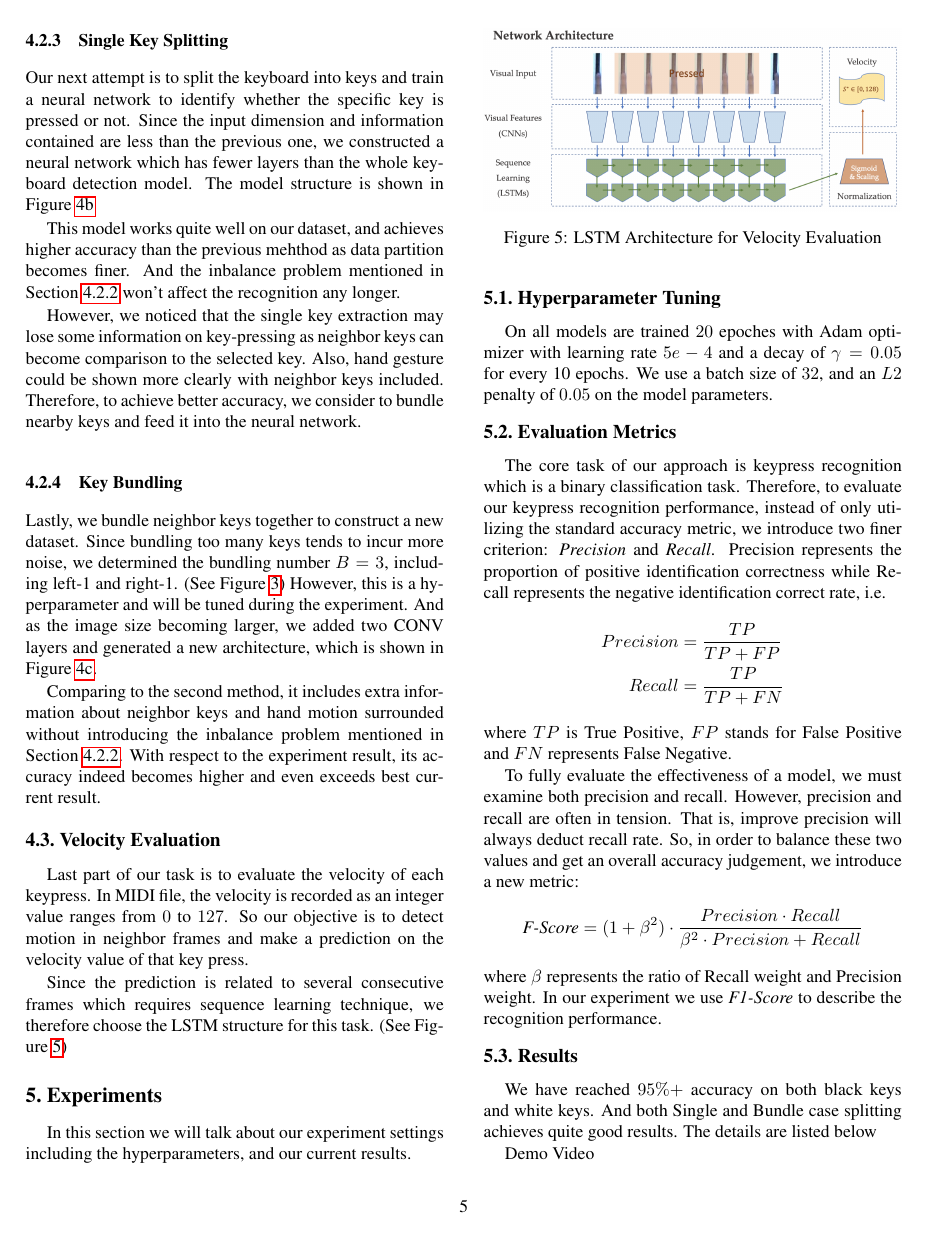
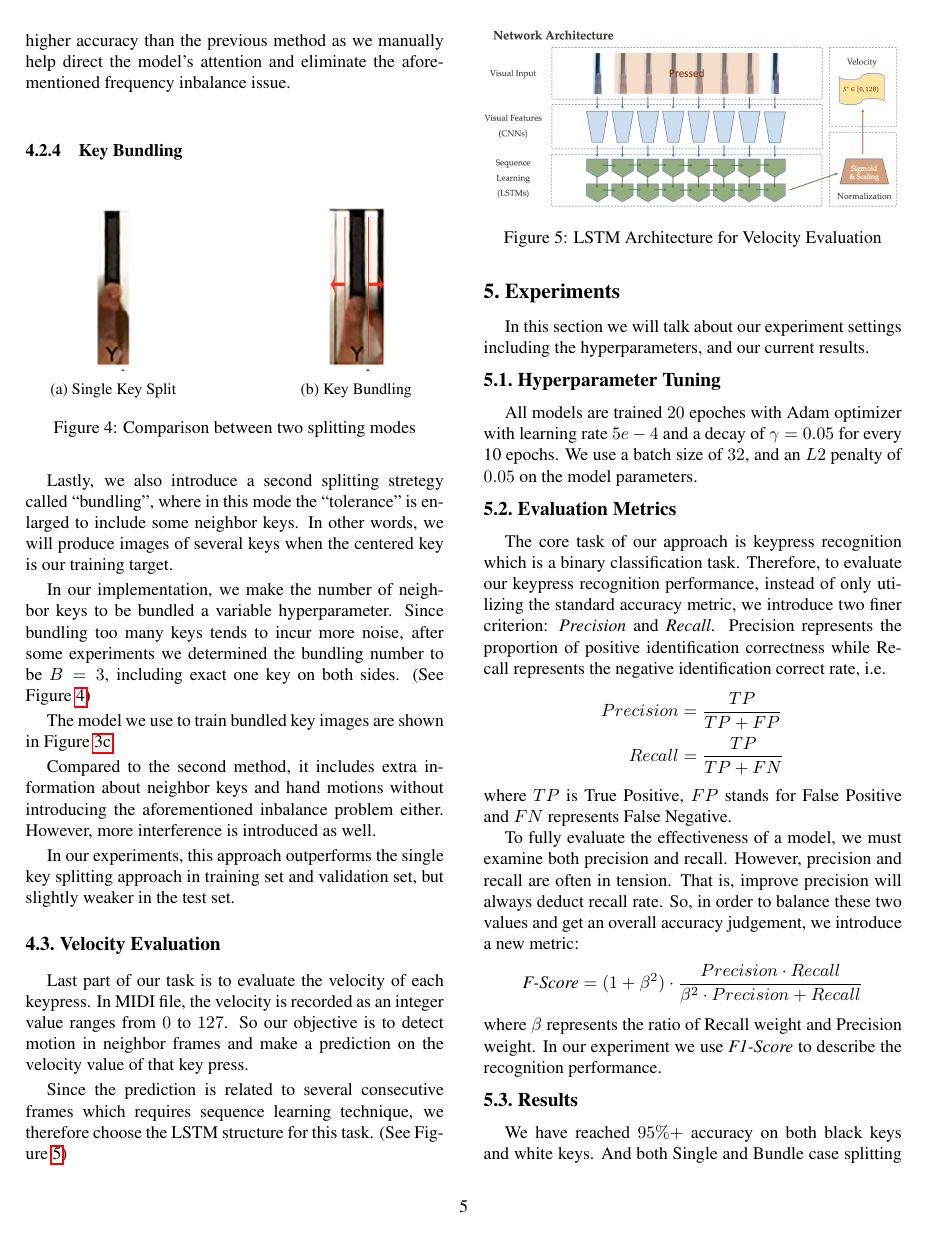
Before and after one commit to ppfish45/AI-Pianist, a LaTeX paper (docs/report/report.tex): page 5 of 6. Compiled offline with pdfLaTeX.

```diff
--- a/docs/report/report.tex
+++ b/docs/report/report.tex
@@ -333,6 +310,3 @@
 
 \subsubsection{Single Key Splitting}
 
-   Our next attempt is to split the keyboard into keys and train a neural network to identify whether the specific key is pressed or not.
-   Since the input dimension and information contained are less than the previous one, we constructed a neural network which has fewer layers than the whole keyboard detection model.
-   The model structure is shown in Figure \ref{fig:i}
@@ -339,20 +319,35 @@
 
-   This model works quite well on our dataset, and achieves higher accuracy than the previous mehthod as data partition becomes finer.
-   And the inbalance problem mentioned in Section \ref{Keypress-keyboard} won't affect the recognition any longer.
+We have trained two models for black and white keys respectively, each of the same structure shown in \ref{fig:i}.
 
-   However, we noticed that the single key extraction may lose some information on key-pressing as neighbor keys can become comparison to the selected key.
-   Also, hand gesture could be shown more clearly with neighbor keys included.
-   Therefore, to achieve better accuracy, we consider to bundle nearby keys and feed it into the neural network.
+This model works quite well on our dataset, and achieves higher accuracy than the previous method as we manually help direct the model's attention and eliminate the aforementioned frequency inbalance issue.
 
 \subsubsection{Key Bundling}
 
-   Lastly, we bundle neighbor keys together to construct a new dataset.
-   Since bundling too many keys tends to incur more noise, we determined the bundling number $B = 3$, including left-1 and right-1. (See Figure \ref{fig:4})
-   However, this is a hyperparameter and will be tuned during the experiment.
-   And as the image size becoming larger, we added two CONV layers and generated a new architecture, which is shown in Figure \ref{fig:j}.
+\begin{figure}[h!]
+   \begin{subfigure}{0.2\textwidth}
+      \centering
+      \includegraphics[width=0.26\linewidth]{fig/15.png}
+      \caption{Single Key Split} \label{fig:k}
+    \end{subfigure}\hspace*{\fill}
+    \begin{subfigure}{0.2\textwidth}
+      \centering
+      \includegraphics[width=0.4\linewidth]{fig/14.png}
+      \caption{Key Bundling} \label{fig:l}
+    \end{subfigure}
+   \caption{Comparison between two splitting modes} \label{fig:4}
+\end{figure}
 
-   Comparing to the second method, it includes extra information about neighbor keys and hand motion surrounded without introducing the inbalance problem mentioned in Section \ref{Keypress-keyboard}.
-   With respect to the experiment result, its accuracy indeed becomes higher and even exceeds best current result.
+Lastly, we also introduce a second splitting stretegy called ``bundling'', where in this mode the ``tolerance'' is enlarged to include some neighbor keys.
+In other words, we will produce images of several keys when the centered key is our training target.
+
+In our implementation, we make the number of neighbor keys to be bundled a variable hyperparameter.
+Since bundling too many keys tends to incur more noise, after some experiments we determined the bundling number to be $B = 3$, including exact one key on both sides. (See Figure \ref{fig:4})
+
+The model we use to train bundled key images are shown in Figure \ref{fig:j}.
+
+Compared to the second method, it includes extra information about neighbor keys and hand motions without introducing the aforementioned inbalance problem either. However, more interference is introduced as well.
+
+In our experiments, this approach outperforms the single key splitting approach in training set and validation set, but slightly weaker in the test set.
 
 \subsection{Velocity Evaluation}
 
@@ -374,7 +369,7 @@
 
 \subsection{Hyperparameter Tuning}
 
-   On all models are trained \(20\) epoches with Adam optimizer with learning rate \(5e-4\) and a decay of \(\gamma=0.05\) for every 10 epochs.
+   All models are trained \(20\) epoches with Adam optimizer with learning rate \(5e-4\) and a decay of \(\gamma=0.05\) for every 10 epochs.
    We use a batch size of \(32\), and an \(L2\) penalty of \(0.05\) on the model parameters.
 
 \subsection{Evaluation Metrics}
```
Also changed, not shown: docs/report/fig/10.png, docs/report/fig/11.png, docs/report/fig/12.png, docs/report/report.tex (49 more changed lines).
